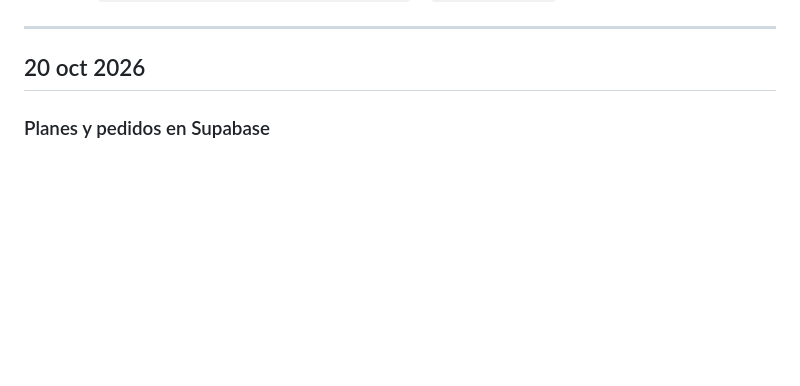
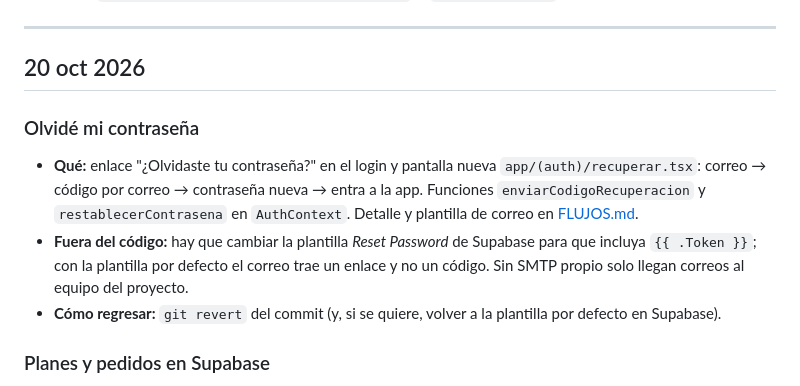
Before and after one commit to EdwardPM05/mikhuna, a Markdown page: docs/CHANGELOG.md, the part around the change. GitHub-like rendering; blank space fills up the shorter version.

```diff
--- a/docs/CHANGELOG.md
+++ b/docs/CHANGELOG.md
@@ -19,6 +19,14 @@ lo que tocó fuera del código y **cómo regresarlo**. Lo más reciente va arrib
 ---
 
 ## 20 oct 2026
+
+### Olvidé mi contraseña
+- **Qué:** enlace "¿Olvidaste tu contraseña?" en el login y pantalla nueva `app/(auth)/recuperar.tsx`: correo → código
+  por correo → contraseña nueva → entra a la app. Funciones `enviarCodigoRecuperacion` y `restablecerContrasena` en
+  `AuthContext`. Detalle y plantilla de correo en [FLUJOS.md](FLUJOS.md).
+- **Fuera del código:** hay que cambiar la plantilla *Reset Password* de Supabase para que incluya `{{ .Token }}`; con la
+  plantilla por defecto el correo trae un enlace y no un código. Sin SMTP propio solo llegan correos al equipo del proyecto.
+- **Cómo regresar:** `git revert` del commit (y, si se quiere, volver a la plantilla por defecto en Supabase).
 
 ### Planes y pedidos en Supabase
 - **Qué:** nueva migración `supabase/migrations/20261021020000_planes_y_pedidos.sql` con las tablas `planes` y `pedidos`
```
Also changed, not shown: docs/FLUJOS.md (+15 -0 lines).
